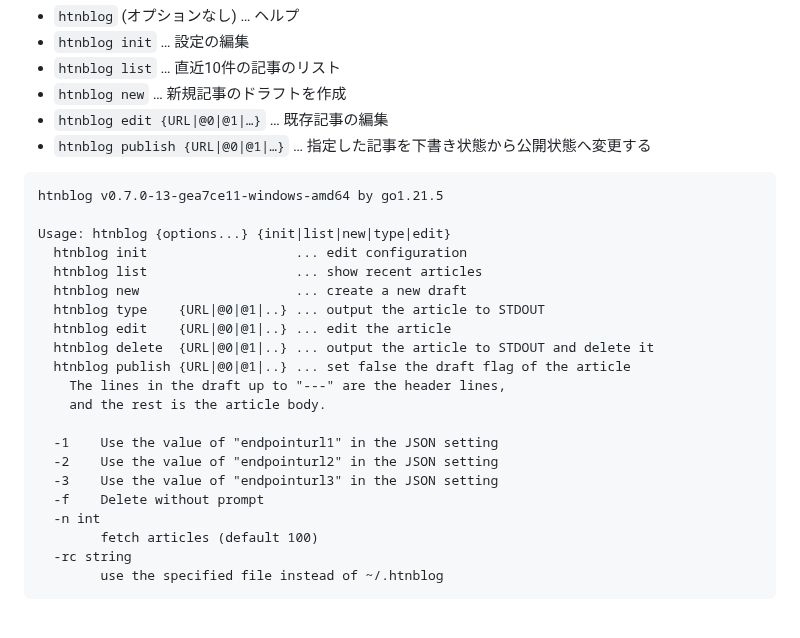
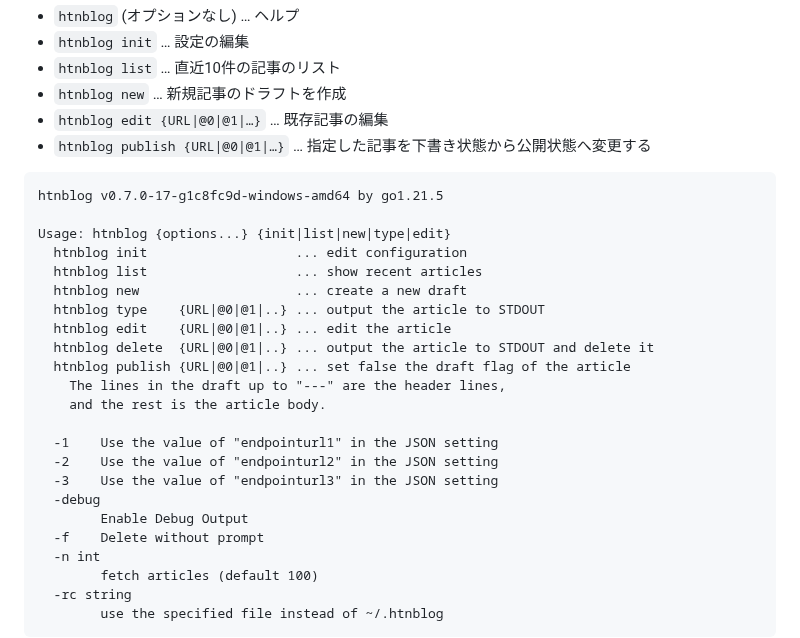
Before and after one commit to hymkor/go-htnblog, a Markdown page: README.md, the part around the change. Drawn GitHub-style; blank space fills up the shorter version.

Commit message:
README.md: -debug option

````diff
--- a/README.md
+++ b/README.md
@@ -82,7 +82,7 @@ Saved configuration to C:\Users\hymkor\.htnblog
 - `htnblog publish {URL|@0|@1|…}` … 指定した記事を下書き状態から公開状態へ変更する
 
 ```./htnblog |
-htnblog v0.7.0-13-gea7ce11-windows-amd64 by go1.21.5
+htnblog v0.7.0-17-g1c8fc9d-windows-amd64 by go1.21.5
 
 Usage: htnblog {options...} {init|list|new|type|edit}
   htnblog init                   ... edit configuration
@@ -98,6 +98,8 @@ Usage: htnblog {options...} {init|list|new|type|edit}
   -1	Use the value of "endpointurl1" in the JSON setting
   -2	Use the value of "endpointurl2" in the JSON setting
   -3	Use the value of "endpointurl3" in the JSON setting
+  -debug
+    	Enable Debug Output
   -f	Delete without prompt
   -n int
     	fetch articles (default 100)
````
